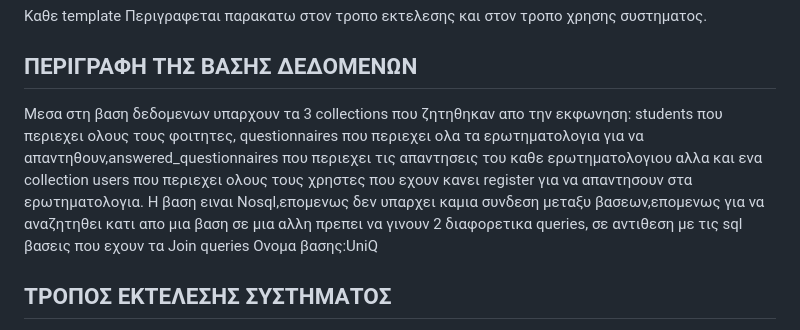
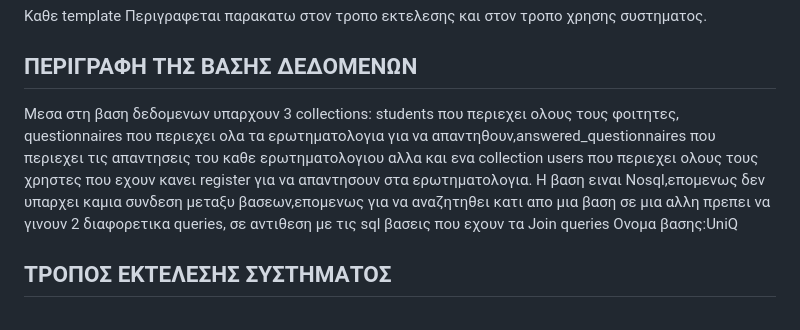
Before and after one commit to aggelosmenga/flask-questionnaire-api, a Markdown page: README.md, the part around the change. Rendered like a GitHub page.

```diff
--- a/README.md
+++ b/README.md
@@ -24,7 +24,7 @@
 
 
 ## ΠΕΡΙΓΡΑΦΗ ΤΗΣ ΒΑΣΗΣ ΔΕΔΟΜΕΝΩΝ
-Μεσα στη βαση δεδομενων υπαρχουν τα 3 collections που ζητηθηκαν απο την εκφωνηση: students που περιεχει ολους τους φοιτητες, questionnaires που περιεχει ολα τα ερωτηματολογια για να απαντηθουν,answered_questionnaires που περιεχει τις απαντησεις του καθε ερωτηματολογιου αλλα και ενα collection users που περιεχει ολους τους χρηστες που εχουν κανει register για να απαντησουν στα ερωτηματολογια. Η βαση ειναι Nosql,επομενως δεν υπαρχει καμια συνδεση μεταξυ βασεων,επομενως για να αναζητηθει κατι απο μια βαση σε μια αλλη πρεπει να γινουν 2 διαφορετικα queries, σε αντιθεση με τις sql βασεις που εχουν τα Join queries
+Μεσα στη βαση δεδομενων υπαρχουν 3 collections: students που περιεχει ολους τους φοιτητες, questionnaires που περιεχει ολα τα ερωτηματολογια για να απαντηθουν,answered_questionnaires που περιεχει τις απαντησεις του καθε ερωτηματολογιου αλλα και ενα collection users που περιεχει ολους τους χρηστες που εχουν κανει register για να απαντησουν στα ερωτηματολογια. Η βαση ειναι Nosql,επομενως δεν υπαρχει καμια συνδεση μεταξυ βασεων,επομενως για να αναζητηθει κατι απο μια βαση σε μια αλλη πρεπει να γινουν 2 διαφορετικα queries, σε αντιθεση με τις sql βασεις που εχουν τα Join queries
 Ονομα βασης:UniQ
 
 ## ΤΡΟΠΟΣ ΕΚΤΕΛΕΣΗΣ ΣΥΣΤΗΜΑΤΟΣ
```
